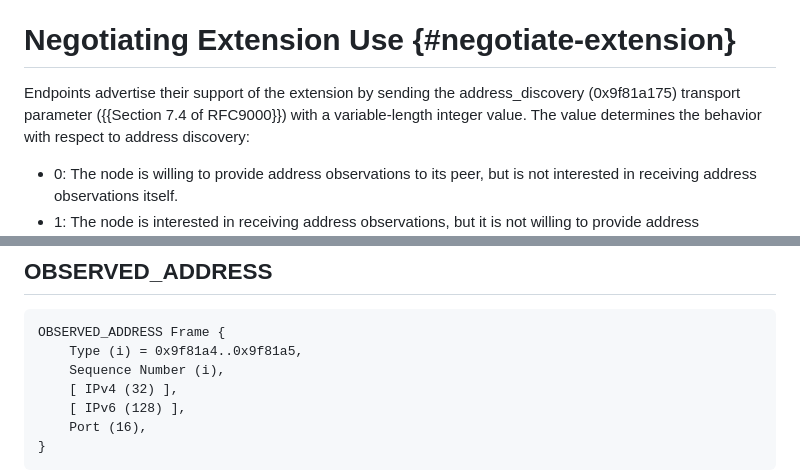
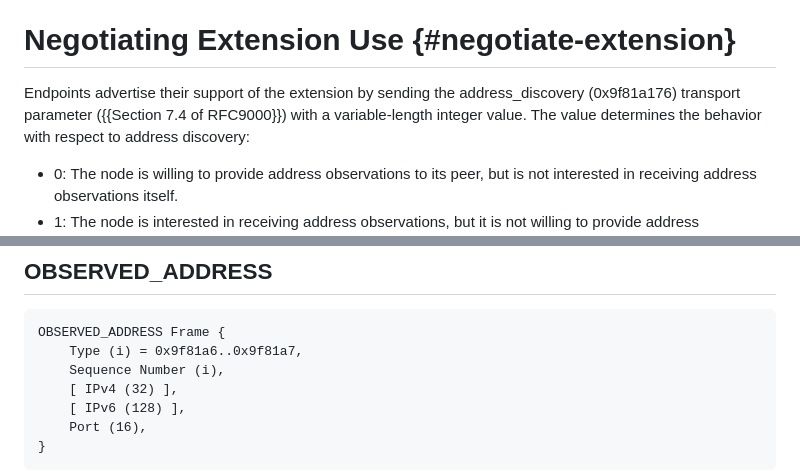
Before and after one commit to marten-seemann/draft-seemann-quic-address-discovery, a Markdown page: draft-seemann-quic-address-discovery.md, 2 parts joined by grey strips. Rendered like a GitHub page.

Commit message:
update transport parameter and frame numbers for draft-04 (#26)

```diff
--- a/draft-seemann-quic-address-discovery.md
+++ b/draft-seemann-quic-address-discovery.md
@@ -76,7 +76,7 @@ advantages:
 # Negotiating Extension Use {#negotiate-extension}
 
 Endpoints advertise their support of the extension by sending the
-address_discovery (0x9f81a175) transport parameter ({{Section 7.4 of RFC9000}})
+address_discovery (0x9f81a176) transport parameter ({{Section 7.4 of RFC9000}})
 with a variable-length integer value. The value determines the behavior with
 respect to address discovery:
 
@@ -104,7 +104,7 @@ This extension defines the OBSERVED_ADDRESS frame.
 
 ~~~
 OBSERVED_ADDRESS Frame {
-    Type (i) = 0x9f81a4..0x9f81a5,
+    Type (i) = 0x9f81a6..0x9f81a7,
     Sequence Number (i),
     [ IPv4 (32) ],
     [ IPv6 (128) ],
```
